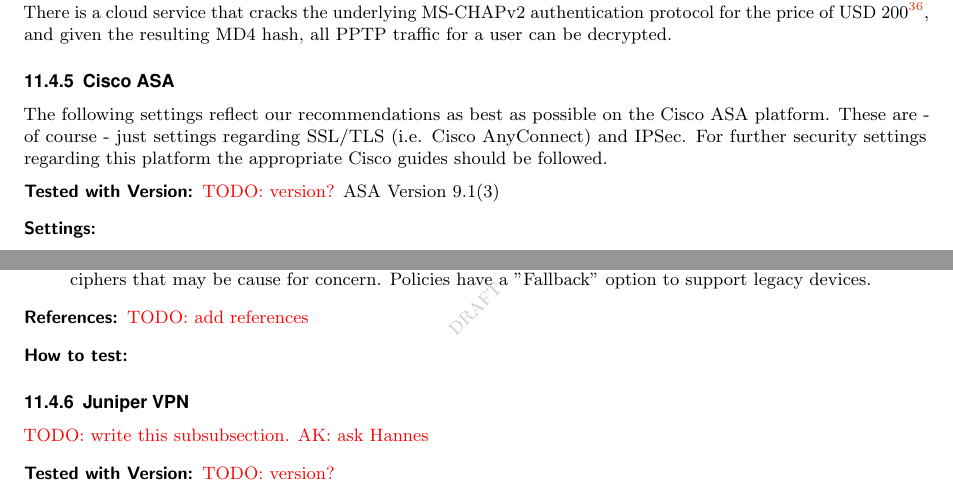
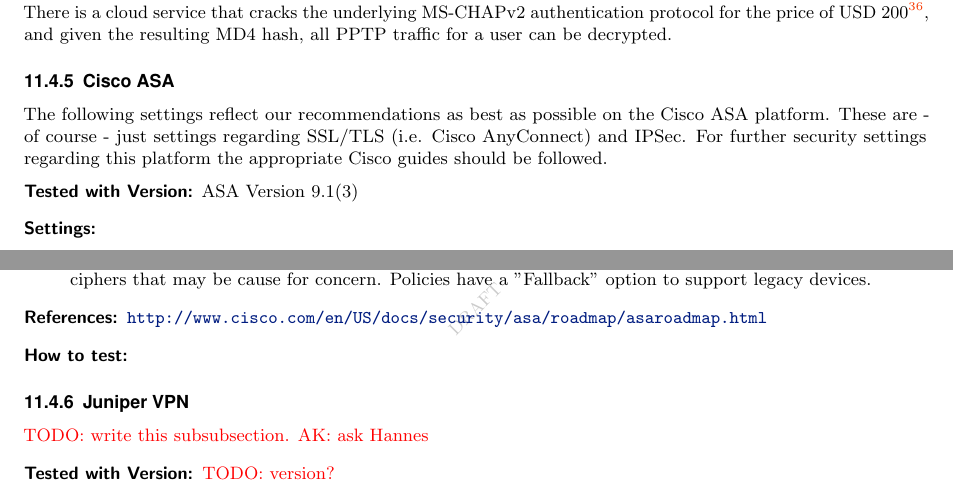
Before and after one commit to BetterCrypto/Applied-Crypto-Hardening, a LaTeX document (src/applied-crypto-hardening.tex, which reads src/practical_settings/vpn.tex): two parts of pages 26 and 27 of 36, joined at a grey line, cut so that both start at the same text. Compiled offline with pdfLaTeX.

Commit message:
added ASA references, removed TODOs

```diff
--- a/src/practical_settings/vpn.tex
+++ b/src/practical_settings/vpn.tex
@@ -332,7 +332,7 @@
 \subsubsection{Cisco ASA}
 The following settings reflect our recommendations as best as possible on the Cisco ASA platform. These are - of course - just settings regarding SSL/TLS (i.e. Cisco AnyConnect) and IPSec. For further security settings regarding this platform the appropriate Cisco guides should be followed.
 \begin{description}
-\item[Tested with Version:] \todo{version?}
+\item[Tested with Version:]
 ASA Version 9.1(3)
 \item[Settings:] \mbox{}
 \begin{lstlisting}[breaklines]
@@ -413,7 +413,8 @@
 
 % in case you have the need for further justifications why you chose this and that setting or if the settings do not fit into the standard Variant A or Variant B schema, please document this here
 
-\item[References:] \todo{add references}
+\item[References:]
+\url{http://www.cisco.com/en/US/docs/security/asa/roadmap/asaroadmap.html}
 
 % add any further references or best practice documents here
 
```
